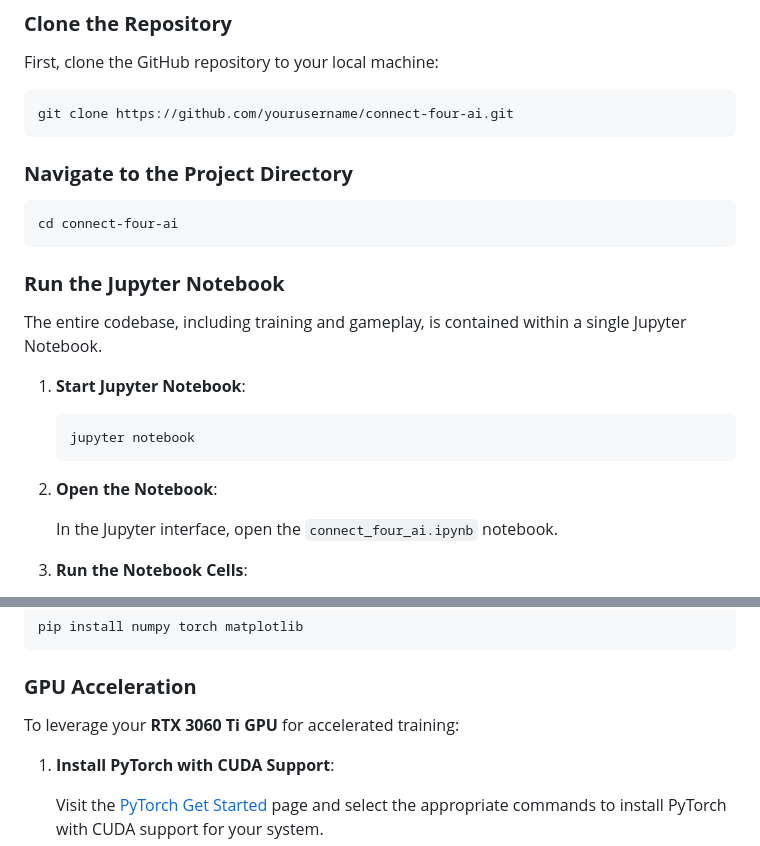
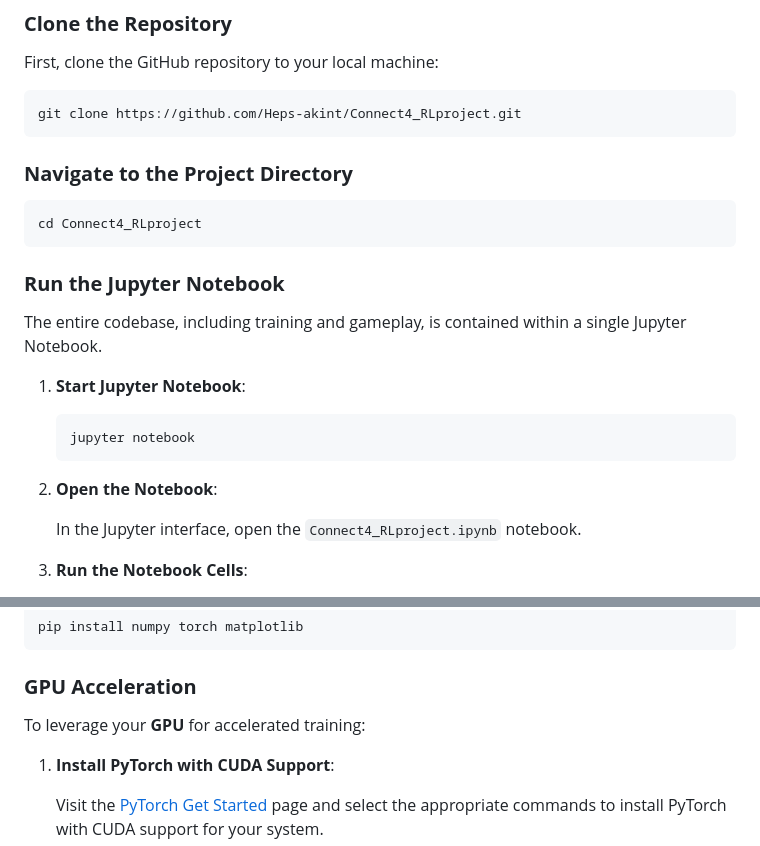
Before and after one commit to Heps-akint/Connect4_RLproject, a Markdown page: README.md, 2 parts joined by grey strips. Drawn GitHub-style.

````diff
--- a/README.md
+++ b/README.md
@@ -198,13 +198,13 @@ To use the Connect Four AI, follow these steps:
 First, clone the GitHub repository to your local machine:
 
 ```bash
-git clone https://github.com/yourusername/connect-four-ai.git
+git clone https://github.com/Heps-akint/Connect4_RLproject.git
 ```
 
 ### **Navigate to the Project Directory**
 
 ```bash
-cd connect-four-ai
+cd Connect4_RLproject
 ```
 
 ### **Run the Jupyter Notebook**
@@ -219,7 +219,7 @@ The entire codebase, including training and gameplay, is contained within a sing
 
 2. **Open the Notebook**:
 
-   In the Jupyter interface, open the `connect_four_ai.ipynb` notebook.
+   In the Jupyter interface, open the `Connect4_RLproject.ipynb` notebook.
 
 3. **Run the Notebook Cells**:
 
@@ -249,7 +249,7 @@ pip install numpy torch matplotlib
 
 ### **GPU Acceleration**
 
-To leverage your **RTX 3060 Ti GPU** for accelerated training:
+To leverage your **GPU** for accelerated training:
 
 1. **Install PyTorch with CUDA Support**:
 
````
